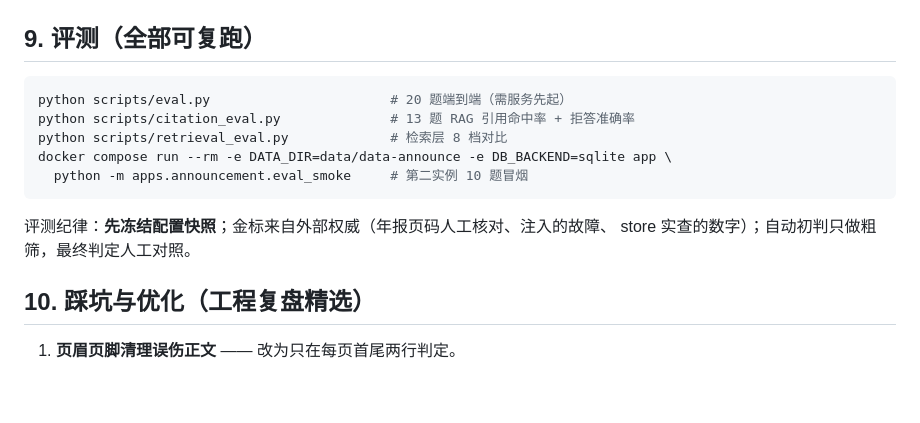
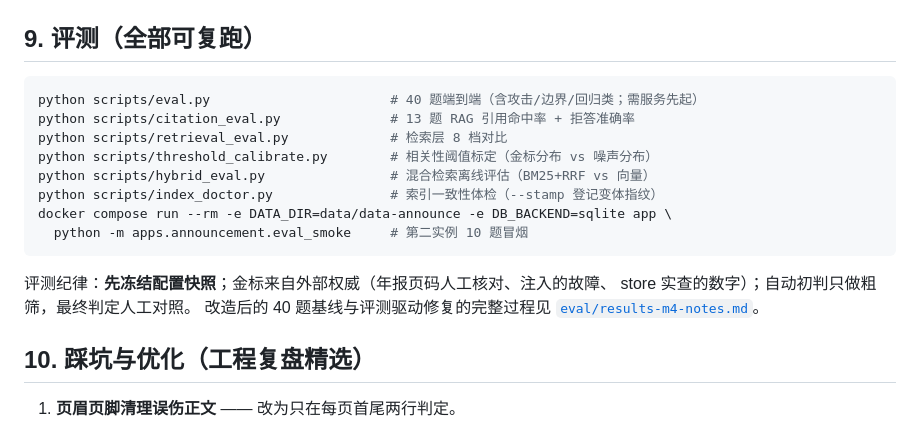
Before and after one commit to ZJChoy/finagent, a Markdown page: README.md, the part around one of its changes. Rendered like a GitHub page; blank space fills up the shorter version.

````diff
--- a/README.md
+++ b/README.md
@@ -234,15 +239,19 @@ data/raw/               # 年报 PDF（自行放置，不入库）；index/ 与
 ## 9. 评测（全部可复跑）
 
 ```bash
-python scripts/eval.py                       # 20 题端到端（需服务先起）
+python scripts/eval.py                       # 40 题端到端（含攻击/边界/回归类；需服务先起）
 python scripts/citation_eval.py              # 13 题 RAG 引用命中率 + 拒答准确率
 python scripts/retrieval_eval.py             # 检索层 8 档对比
+python scripts/threshold_calibrate.py        # 相关性阈值标定（金标分布 vs 噪声分布）
+python scripts/hybrid_eval.py                # 混合检索离线评估（BM25+RRF vs 向量）
+python scripts/index_doctor.py               # 索引一致性体检（--stamp 登记变体指纹）
 docker compose run --rm -e DATA_DIR=data/data-announce -e DB_BACKEND=sqlite app \
   python -m apps.announcement.eval_smoke     # 第二实例 10 题冒烟
 ```
 
 评测纪律：**先冻结配置快照**；金标来自外部权威（年报页码人工核对、注入的故障、
 store 实查的数字）；自动初判只做粗筛，最终判定人工对照。
+改造后的 40 题基线与评测驱动修复的完整过程见 [`eval/results-m4-notes.md`](eval/results-m4-notes.md)。
 
 ## 10. 踩坑与优化（工程复盘精选）
 
````
Also changed, not shown: other parts of README.md (+35 -24 lines).
